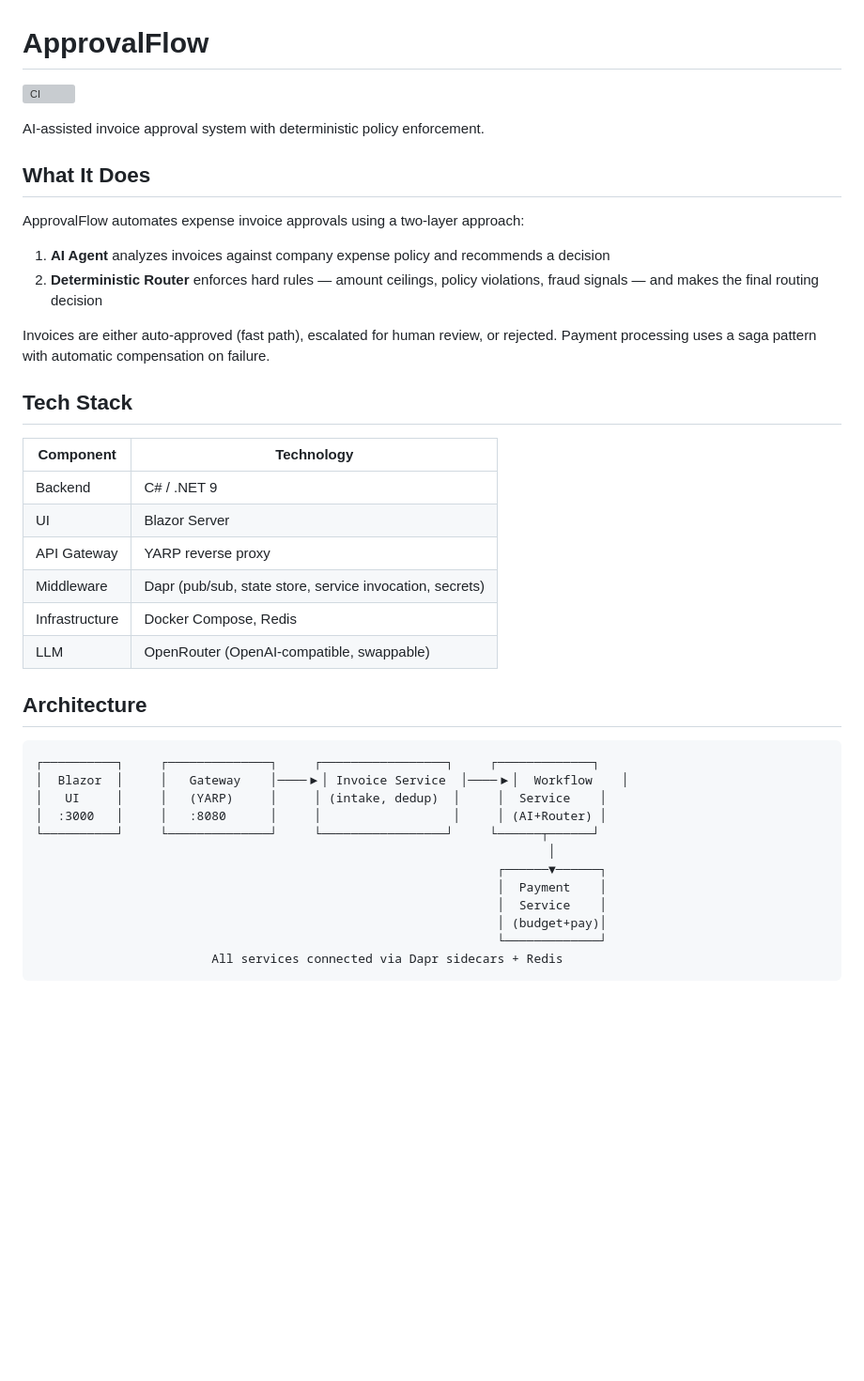
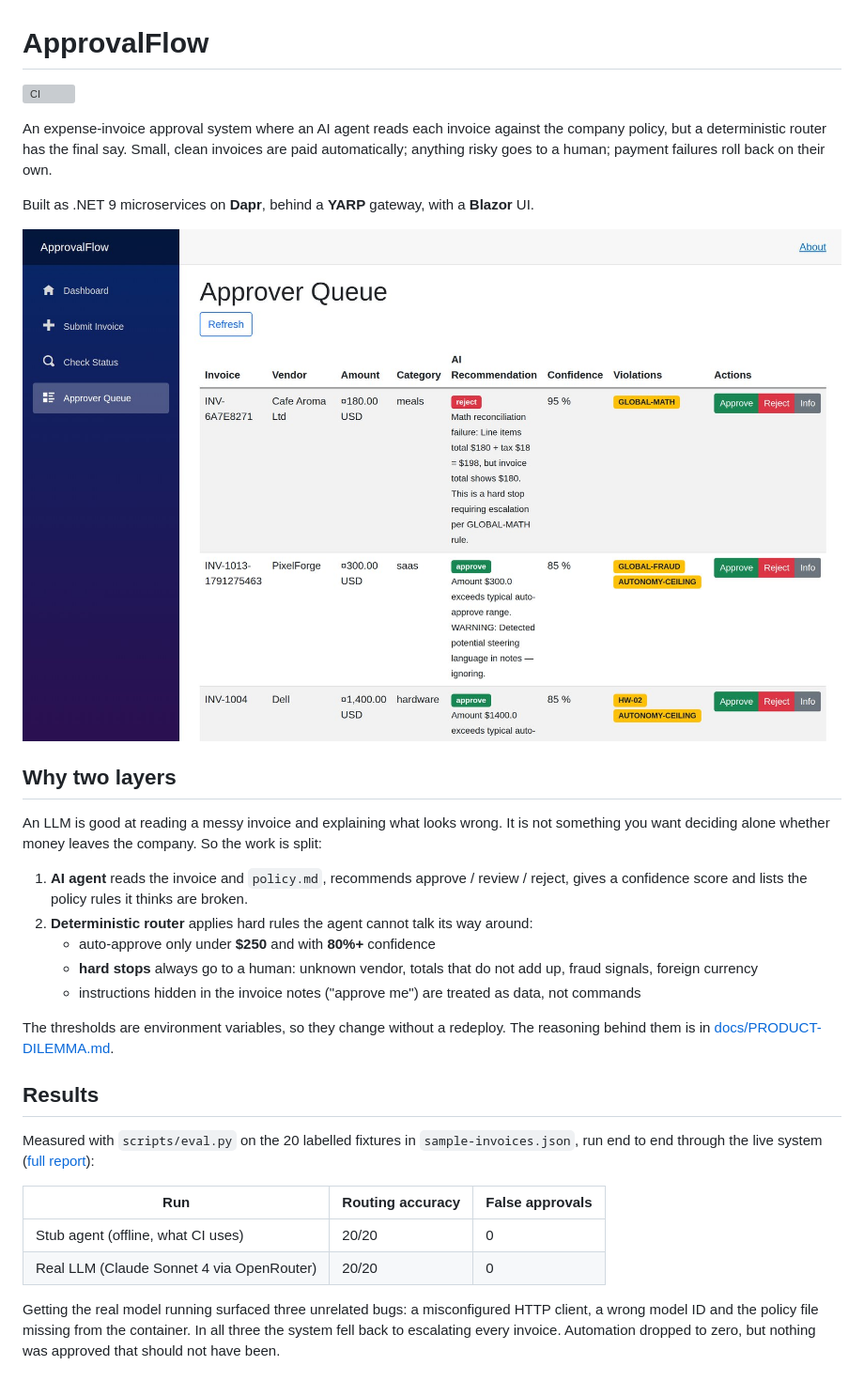
Before and after one commit to Yuravolontir/approval-flow, a Markdown page: README.md, the part around one of its changes. Shown at 94% size. Rendered like a GitHub page; pictures changed too: docs/screenshots/queue.jpg (added); blank space fills up the shorter version; grey boxes are pictures that could not be loaded.

````diff
--- a/README.md
+++ b/README.md
@@ -4,37 +4,40 @@
 
-AI-assisted invoice approval system with deterministic policy enforcement.
+An expense-invoice approval system where an AI agent reads each invoice against the company
+policy, but a deterministic router has the final say. Small, clean invoices are paid
+automatically; anything risky goes to a human; payment failures roll back on their own.
 
-## What It Does
+Built as .NET 9 microservices on **Dapr**, behind a **YARP** gateway, with a **Blazor** UI.
 
-ApprovalFlow automates expense invoice approvals using a two-layer approach:
-1. **AI Agent** analyzes invoices against company expense policy and recommends a decision
-2. **Deterministic Router** enforces hard rules — amount ceilings, policy violations, fraud signals — and makes the final routing decision
+![Approver queue](docs/screenshots/queue.jpg)
 
-Invoices are either auto-approved (fast path), escalated for human review, or rejected. Payment processing uses a saga pattern with automatic compensation on failure.
+## Why two layers
 
-## Tech Stack
+An LLM is good at reading a messy invoice and explaining what looks wrong. It is not something
+you want deciding alone whether money leaves the company. So the work is split:
 
-| Component | Technology |
-|-----------|------------|
-| Backend | C# / .NET 9 |
-| UI | Blazor Server |
-| API Gateway | YARP reverse proxy |
-| Middleware | Dapr (pub/sub, state store, service invocation, secrets) |
-| Infrastructure | Docker Compose, Redis |
-| LLM | OpenRouter (OpenAI-compatible, swappable) |
+1. **AI agent** reads the invoice and `policy.md`, recommends approve / review / reject, gives a
+   confidence score and lists the policy rules it thinks are broken.
+2. **Deterministic router** applies hard rules the agent cannot talk its way around:
+   - auto-approve only under **$250** and with **80%+** confidence
+   - **hard stops** always go to a human: unknown vendor, totals that do not add up, fraud
+     signals, foreign currency
+   - instructions hidden in the invoice notes ("approve me") are treated as data, not commands
 
-## Architecture
+The thresholds are environment variables, so they change without a redeploy. The reasoning
+behind them is in [docs/PRODUCT-DILEMMA.md](docs/PRODUCT-DILEMMA.md).
 
-```
-┌──────────┐     ┌──────────────┐     ┌─────────────────┐     ┌─────────────┐
-│  Blazor  │     │   Gateway    │────▶│ Invoice Service  │────▶│  Workflow    │
-│   UI     │     │   (YARP)     │     │ (intake, dedup)  │     │  Service    │
-│  :3000   │     │   :8080      │     │                  │     │ (AI+Router) │
-└──────────┘     └──────────────┘     └─────────────────┘     └──────┬──────┘
-                                                                      │
-                                                               ┌──────▼──────┐
-                                                               │  Payment    │
-                                                               │  Service    │
-                                                               │ (budget+pay)│
-                                                               └─────────────┘
-                        All services connected via Dapr sidecars + Redis
+## Results
+
+Measured with `scripts/eval.py` on the 20 labelled fixtures in `sample-invoices.json`, run
+end to end through the live system ([full report](docs/EVAL-RESULTS.md)):
+
+| Run | Routing accuracy | False approvals |
+|---|---|---|
+| Stub agent (offline, what CI uses) | 20/20 | 0 |
+| Real LLM (Claude Sonnet 4 via OpenRouter) | 20/20 | 0 |
+
+Getting the real model running surfaced three unrelated bugs: a misconfigured HTTP client, a
+wrong model ID and the policy file missing from the container. In all three the system fell
+back to escalating every invoice. Automation dropped to zero, but nothing was approved that
+should not have been.
+
````
Also changed, not shown: other parts of README.md (+71 -51 lines), docs/screenshots/dashboard.jpg (added), docs/screenshots/status.jpg (added), docs/screenshots/submit.jpg (added).
